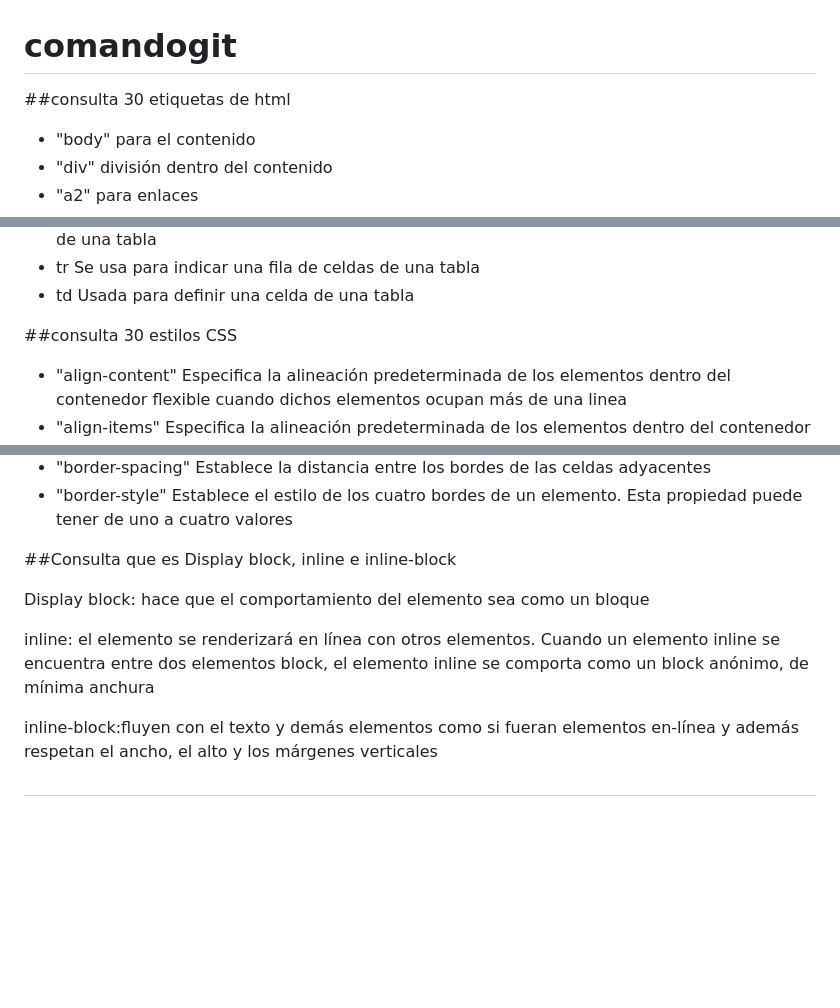
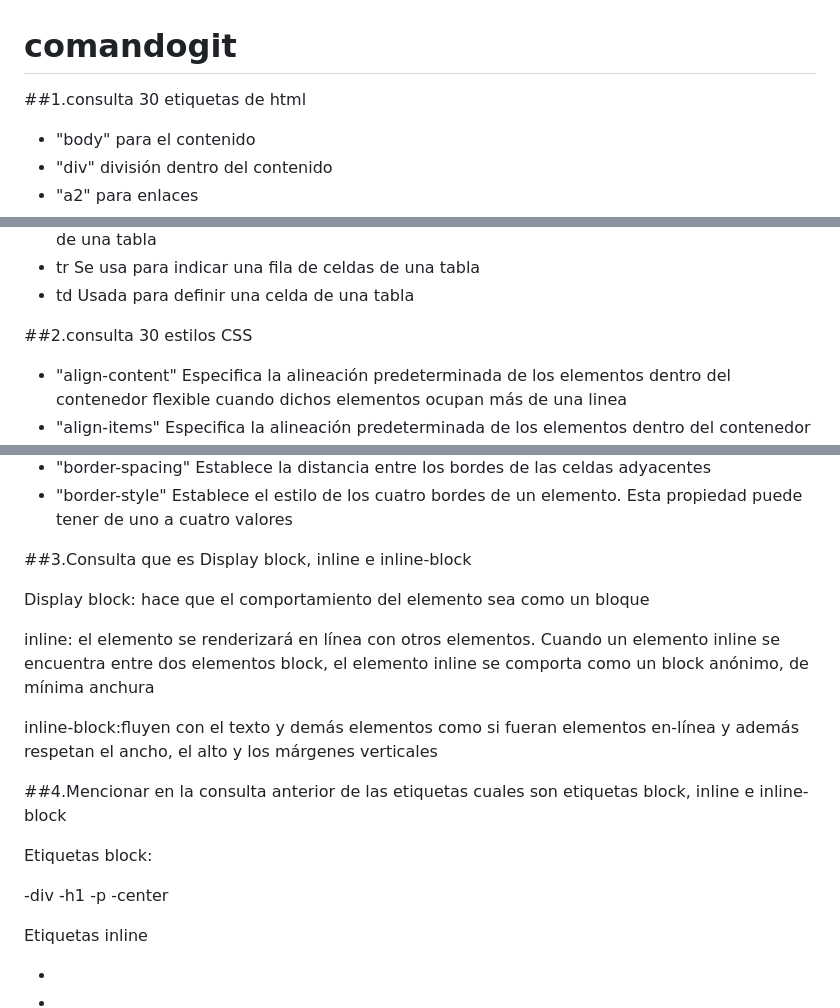
Before and after one commit to 2408Josue/comandogit, a Markdown page: README.md, 3 parts joined by grey strips. Rendered like a GitHub page; blank space fills up the shorter version.

```diff
--- a/README.md
+++ b/README.md
@@ -1,5 +1,5 @@
 # comandogit
-##consulta 30 etiquetas de html
+##1.consulta 30 etiquetas de html
 
 - "body" para el contenido
 - "div" división dentro del contenido
@@ -33,7 +33,7 @@
 - tr Se usa para indicar una fila de celdas de una tabla
 - td Usada para definir una celda de una tabla
 
-##consulta 30 estilos CSS
+##2.consulta 30 estilos CSS
 
 - "align-content"	Especifica la alineación predeterminada de los elementos dentro del contenedor flexible cuando dichos elementos ocupan más de una linea
 - "align-items"	Especifica la alineación predeterminada de los elementos dentro del contenedor flexible cuando dichos elementos ocupan una sola linea
@@ -67,7 +67,7 @@ Esta propiedad es útil cuando se gira un elemento. Te permite elegir si el usua
 - "border-spacing"	Establece la distancia entre los bordes de las celdas adyacentes
 - "border-style"	Establece el estilo de los cuatro bordes de un elemento. Esta propiedad puede tener de uno a cuatro valores
 
-##Consulta que es Display block, inline e inline-block
+##3.Consulta que es Display block, inline e inline-block
 
 Display block: hace que el comportamiento del elemento sea como un bloque
 
@@ -75,4 +75,18 @@ inline: el elemento se renderizará en línea con otros elementos. Cuando un ele
 
 inline-block:fluyen con el texto y demás elementos como si fueran elementos en-línea y además respetan el ancho, el alto y los márgenes verticales
 
-##
+##4.Mencionar en la consulta anterior de las etiquetas cuales son etiquetas block, inline e inline-block
+
+Etiquetas block:
+
+-div
+-h1
+-p
+-center
+
+Etiquetas inline
+
+-
+-
+-
+-
```
